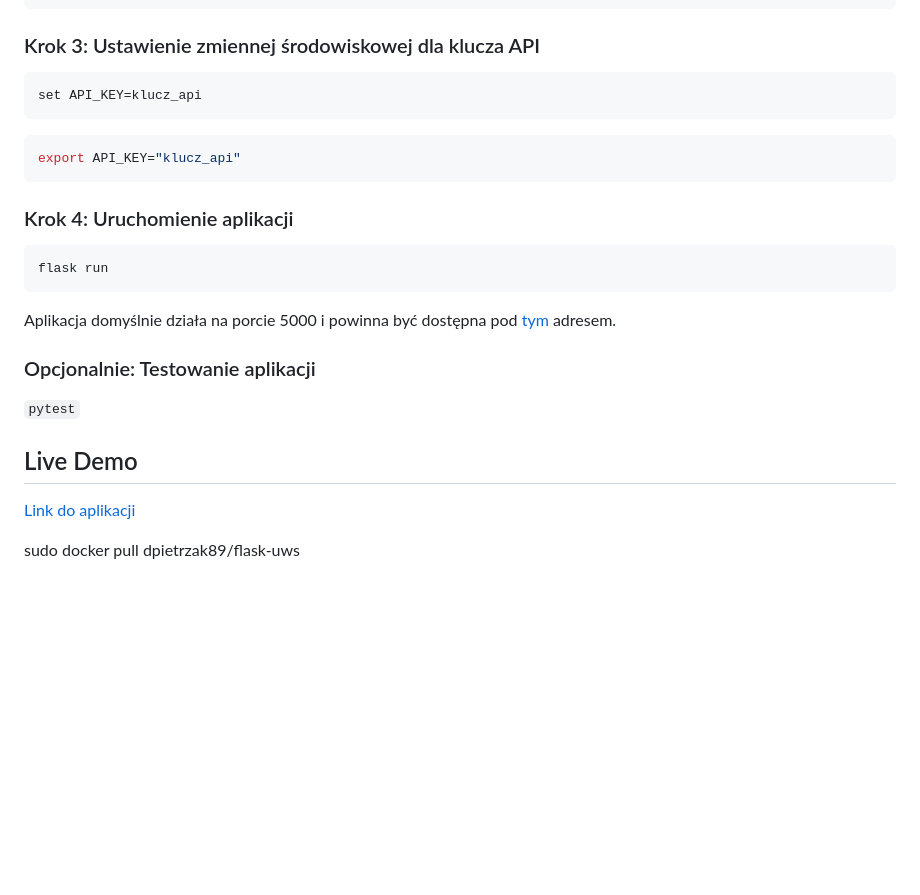
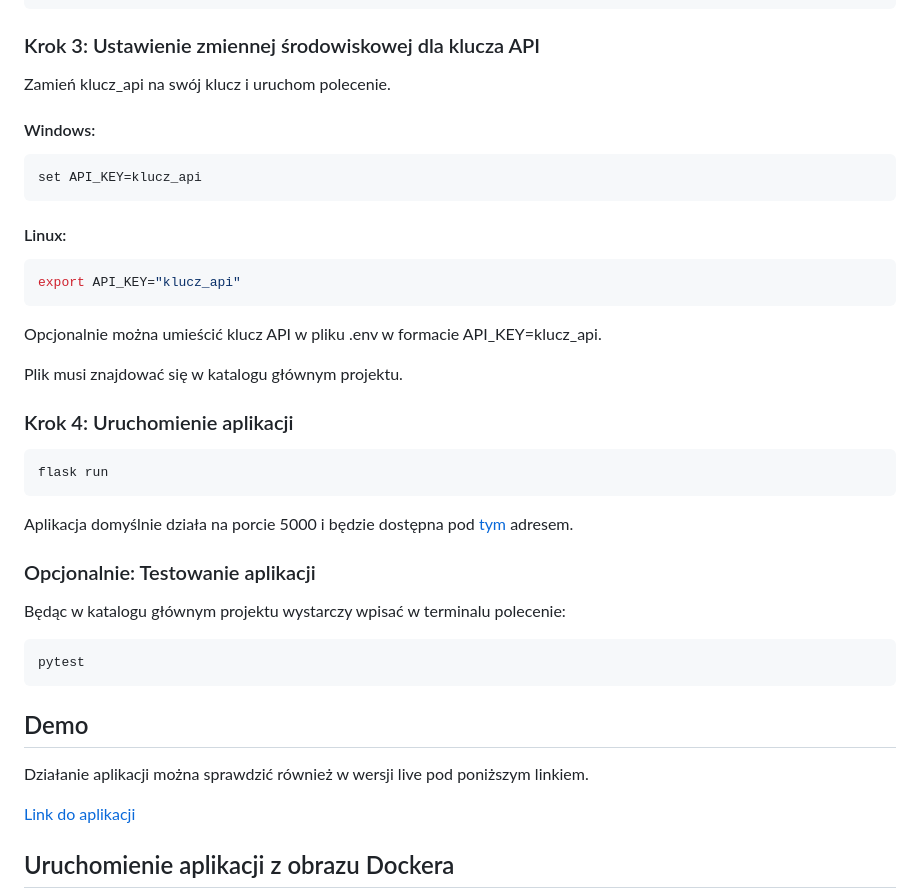
Before and after one commit to pr3ston1989/flask-uws-2024, a Markdown page: README.md, the part around the change printed below. Rendered like a GitHub page; blank space fills up the shorter version.

````diff
--- a/README.md
+++ b/README.md
@@ -31,13 +33,23 @@ pip install -r requirements.txt
 
 ### Krok 3: Ustawienie zmiennej środowiskowej dla klucza API
 
+Zamień klucz_api na swój klucz i uruchom polecenie.
+
+#### Windows:
+
 ```sh
 set API_KEY=klucz_api
 ```
 
+#### Linux:
+
 ```bash
 export API_KEY="klucz_api"
 ```
+
+Opcjonalnie można umieścić klucz API w pliku .env w formacie API_KEY=klucz_api.
+
+Plik musi znajdować się w katalogu głównym projektu.
 
 ### Krok 4: Uruchomienie aplikacji
 
@@ -45,15 +57,21 @@ export API_KEY="klucz_api"
 flask run
 ```
 
-Aplikacja domyślnie działa na porcie 5000 i powinna być dostępna pod [tym](http://127.0.0.1:5000/) adresem.
+Aplikacja domyślnie działa na porcie 5000 i będzie dostępna pod [tym](http://127.0.0.1:5000/) adresem.
 
 ### Opcjonalnie: Testowanie aplikacji
 
-`pytest`
+Będąc w katalogu głównym projektu wystarczy wpisać w terminalu polecenie:
 
-## Live Demo
+```sh
+pytest
+```
+
+## Demo
+
+Działanie aplikacji można sprawdzić również w wersji live pod poniższym linkiem.
 
 [Link do aplikacji](http://ec2-3-8-3-192.eu-west-2.compute.amazonaws.com/)
 
-sudo docker pull dpietrzak89/flask-uws
+## Uruchomienie aplikacji z obrazu Dockera
 
````
Also changed, not shown: other parts of README.md (+35 -2 lines), screenshots/scr1.JPG (added), screenshots/scr2.JPG (added), 2 other files.
